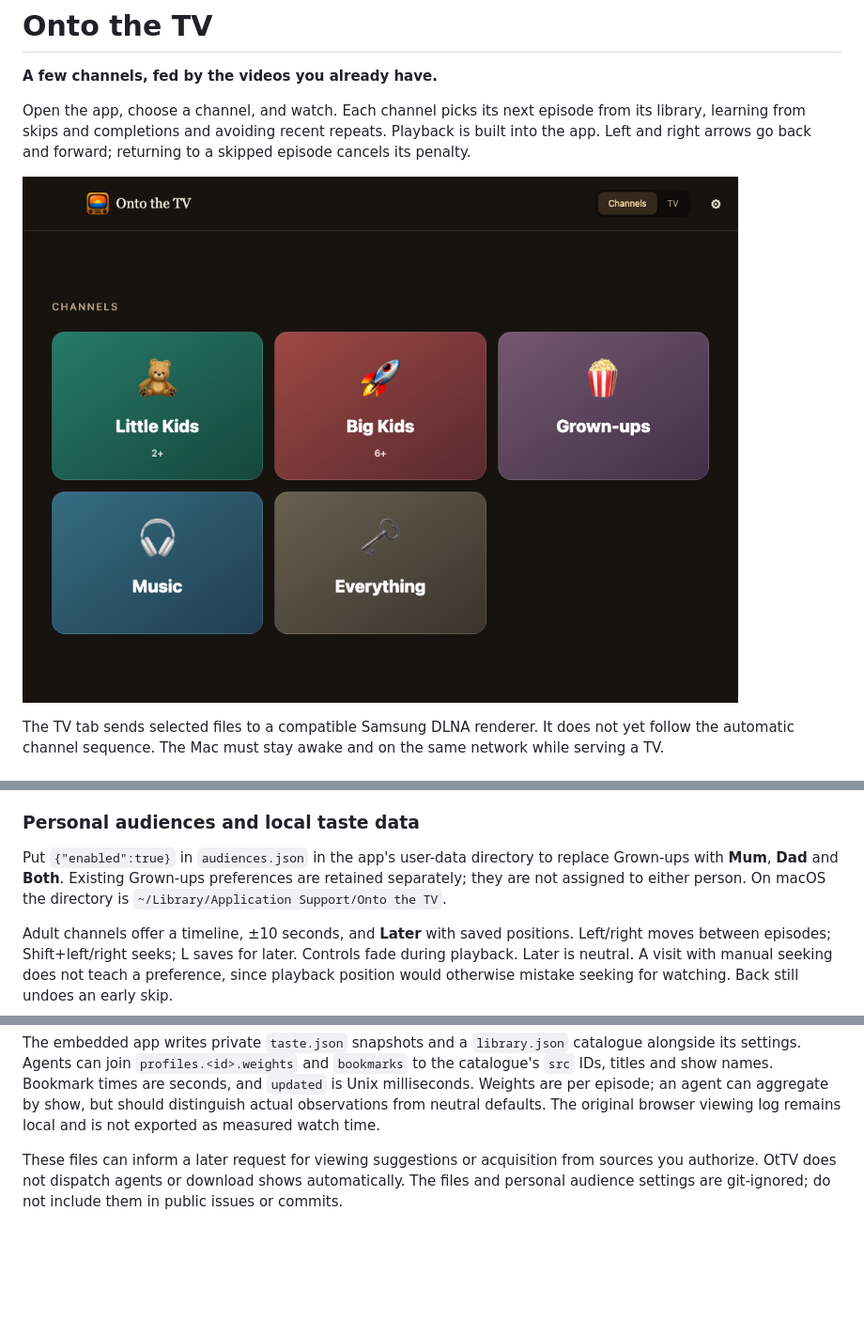
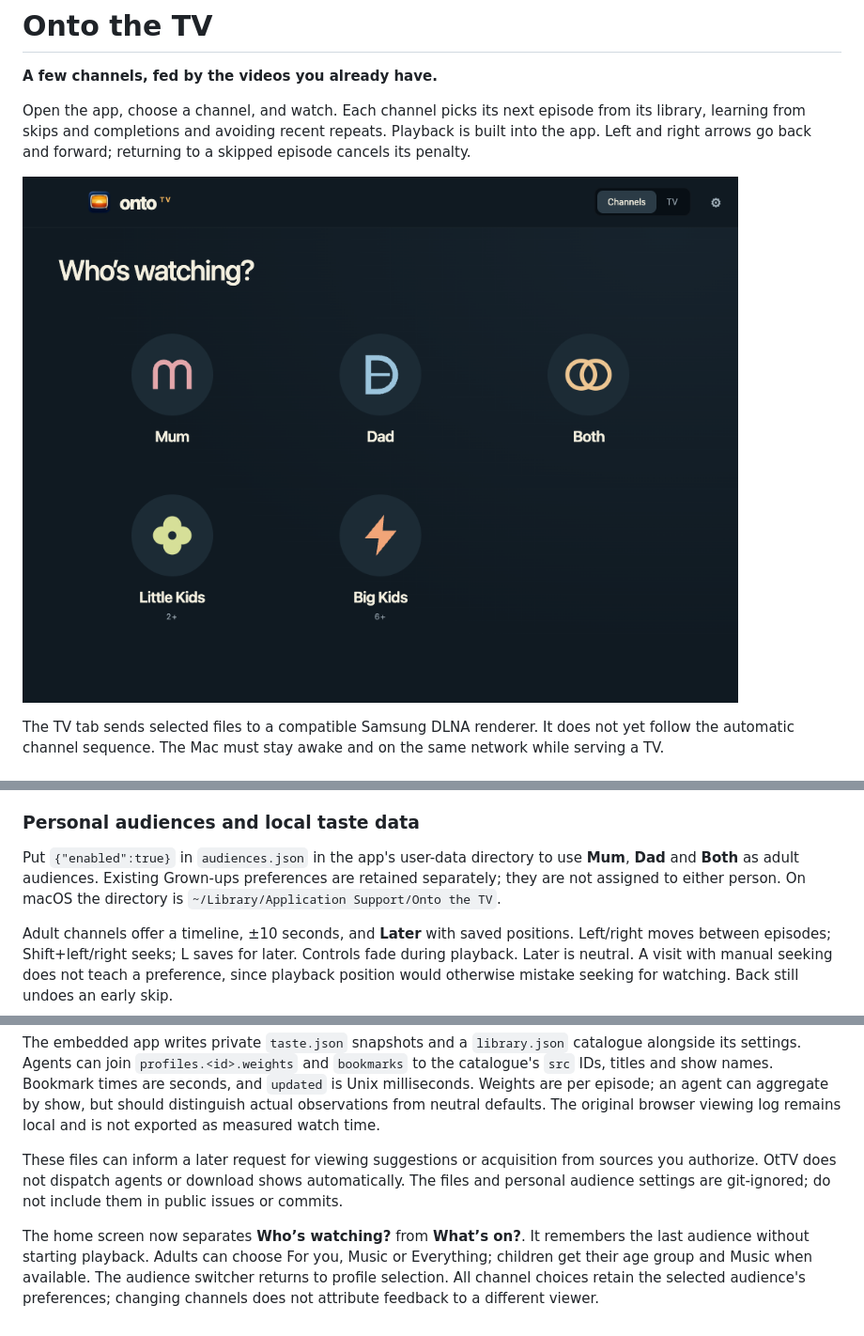
Before and after one commit to todd866/onto-the-tv, a Markdown page: README.md, 3 parts joined by grey strips. Shown: that part at 94% size. Drawn GitHub-style; pictures changed too: brand/app-preview.png; blank space fills up the shorter version.

Commit message:
Redesign TV identity and separate audiences from channels

```diff
--- a/README.md
+++ b/README.md
@@ -134,7 +134,7 @@ its owner; this is an independent project.
 
 ### Personal audiences and local taste data
 
-Put `{"enabled":true}` in `audiences.json` in the app's user-data directory to replace Grown-ups with **Mum**, **Dad** and **Both**. Existing Grown-ups preferences are retained separately; they are not assigned to either person. On macOS the directory is `~/Library/Application Support/Onto the TV`.
+Put `{"enabled":true}` in `audiences.json` in the app's user-data directory to use **Mum**, **Dad** and **Both** as adult audiences. Existing Grown-ups preferences are retained separately; they are not assigned to either person. On macOS the directory is `~/Library/Application Support/Onto the TV`.
 
 Adult channels offer a timeline, ±10 seconds, and **Later** with saved positions. Left/right moves between episodes; Shift+left/right seeks; L saves for later. Controls fade during playback. Later is neutral. A visit with manual seeking does not teach a preference, since playback position would otherwise mistake seeking for watching. Back still undoes an early skip.
 
@@ -143,3 +143,6 @@ Mum and Dad have independent episode weights and bookmarks. Both uses the harmon
 The embedded app writes private `taste.json` snapshots and a `library.json` catalogue alongside its settings. Agents can join `profiles.<id>.weights` and `bookmarks` to the catalogue's `src` IDs, titles and show names. Bookmark times are seconds, and `updated` is Unix milliseconds. Weights are per episode; an agent can aggregate by show, but should distinguish actual observations from neutral defaults. The original browser viewing log remains local and is not exported as measured watch time.
 
 These files can inform a later request for viewing suggestions or acquisition from sources you authorize. OtTV does not dispatch agents or download shows automatically. The files and personal audience settings are git-ignored; do not include them in public issues or commits.
+
+
+The home screen now separates **Who’s watching?** from **What’s on?**. It remembers the last audience without starting playback. Adults can choose For you, Music or Everything; children get their age group and Music when available. The audience switcher returns to profile selection. All channel choices retain the selected audience's preferences; changing channels does not attribute feedback to a different viewer.
```
Also changed, not shown: brand/channels-preview.png (added), 9 other files.
